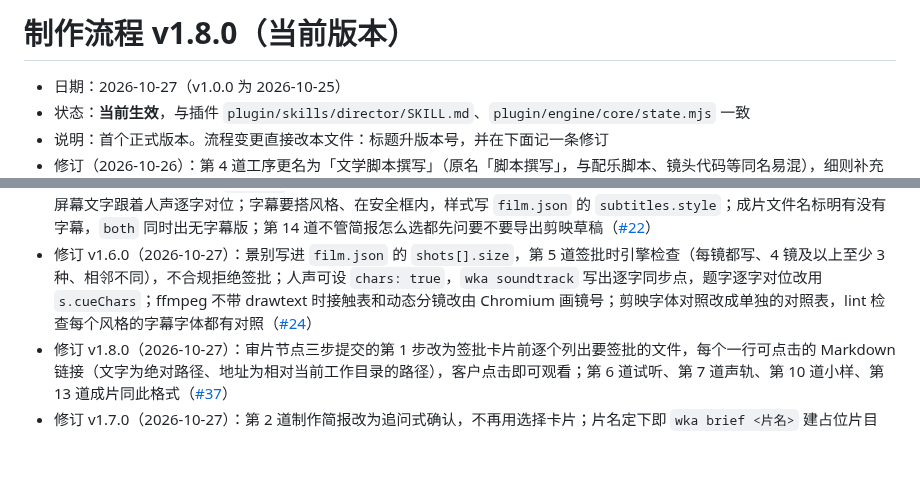
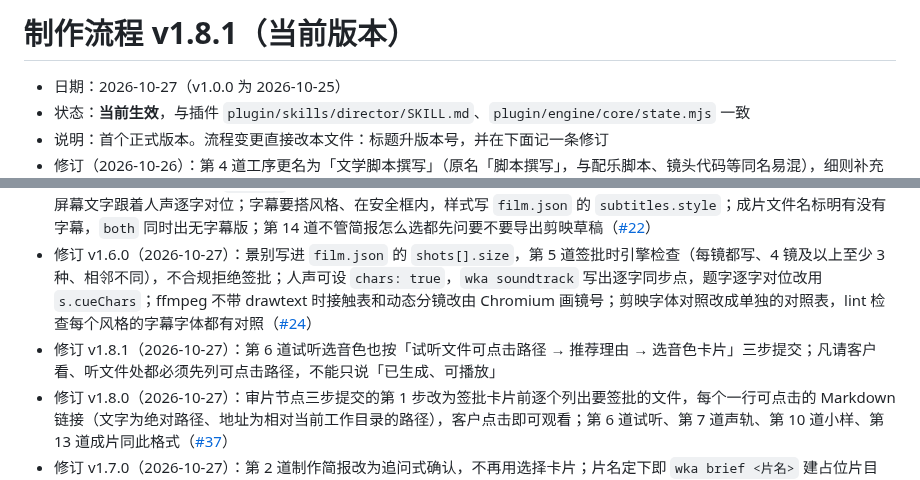
Before and after one commit to wukongnotnull/wukong-animation, a Markdown page: docs/PRODUCTION-WORKFLOW.md, 2 parts joined by grey strips. Rendered like a GitHub page; blank space fills up the shorter version.

Commit message:
fix: 试听选音色前必须列出可点击的试听文件路径
第 6 道选音色卡片不算签批节点，原先只在一段话中间提了一句列路径，
实拍时导演只说「已合成三个试听文件，可逐一播放」却没给路径。
改为：凡请用户看、听文件处都先列可点击路径；试听按「试听文件 →
听什么 → 选音色卡片」三步提交。制作流程升到 v1.8.1。

Co-Authored-By: Claude Opus 5.5 <noreply@anthropic.com>

```diff
--- a/docs/PRODUCTION-WORKFLOW.md
+++ b/docs/PRODUCTION-WORKFLOW.md
@@ -1,4 +1,4 @@
-# 制作流程 v1.8.0（当前版本）
+# 制作流程 v1.8.1（当前版本）
 
 - 日期：2026-10-27（v1.0.0 为 2026-10-25）
 - 状态：**当前生效**，与插件 `plugin/skills/director/SKILL.md`、`plugin/engine/core/state.mjs` 一致
@@ -9,6 +9,7 @@
 - 修订 v1.3.1（2026-10-26）：按试拍结果补规则——第 1 道只有必需项缺失才停下；第 2 道人声选择以客户为准，故事里没有的人声由第 4 道补写；第 3 道只用可直接开拍（`available`）的风格出方案，提报前先读候选风格的 `STYLE.md` 禁忌清单（[#19](https://github.com/wukongnotnull/wukong-animation/issues/19)）
 - 修订 v1.4.0（2026-10-26）：按《一叶知秋》试拍结果补规则——审片节点固定按「交付物绝对路径 → 一两句说明 → 签批卡片」提交；声轨、小样交 `review/` 下能直接播放的副本；分镜至少 3 种景别、相邻两镜景别不同；风格帧每镜至少两个层次；屏幕文字跟着人声逐字对位；字幕要搭风格、在安全框内，样式写 `film.json` 的 `subtitles.style`；成片文件名标明有没有字幕，`both` 同时出无字幕版；第 14 道不管简报怎么选都先问要不要导出剪映草稿（[#22](https://github.com/wukongnotnull/wukong-animation/issues/22)）
 - 修订 v1.6.0（2026-10-27）：景别写进 `film.json` 的 `shots[].size`，第 5 道签批时引擎检查（每镜都写、4 镜及以上至少 3 种、相邻不同），不合规拒绝签批；人声可设 `chars: true`，`wka soundtrack` 写出逐字同步点，题字逐字对位改用 `s.cueChars`；ffmpeg 不带 drawtext 时接触表和动态分镜改由 Chromium 画镜号；剪映字体对照改成单独的对照表，lint 检查每个风格的字幕字体都有对照（[#24](https://github.com/wukongnotnull/wukong-animation/issues/24)）
+- 修订 v1.8.1（2026-10-27）：第 6 道试听选音色也按「试听文件可点击路径 → 推荐理由 → 选音色卡片」三步提交；凡请客户看、听文件处都必须先列可点击路径，不能只说「已生成、可播放」
 - 修订 v1.8.0（2026-10-27）：审片节点三步提交的第 1 步改为签批卡片前逐个列出要签批的文件，每个一行可点击的 Markdown 链接（文字为绝对路径、地址为相对当前工作目录的路径），客户点击即可观看；第 6 道试听、第 7 道声轨、第 10 道小样、第 13 道成片同此格式（[#37](https://github.com/wukongnotnull/wukong-animation/issues/37)）
 - 修订 v1.7.0（2026-10-27）：第 2 道制作简报改为追问式确认，不再用选择卡片；片名定下即 `wka brief <片名>` 建占位片目录，追问达成共识后写 `brief.md`，新增审片节点 ① 制作简报，原节点 ①–⑩ 顺延为 ②–⑪，流程变为 14 道工序 · 11 个审片节点；「简报复核」移出待议变更（[#34](https://github.com/wukongnotnull/wukong-animation/issues/34)）
 - 修订 v1.5.2（2026-10-27）：交给客户审的文件都放进 `review/`——动态分镜 `review/动态分镜.mp4`、接触表 `review/接触表.jpg`、字幕预览 `review/字幕预览.mp4`（[#28](https://github.com/wukongnotnull/wukong-animation/issues/28)）
```
Also changed, not shown: 1 other file.
